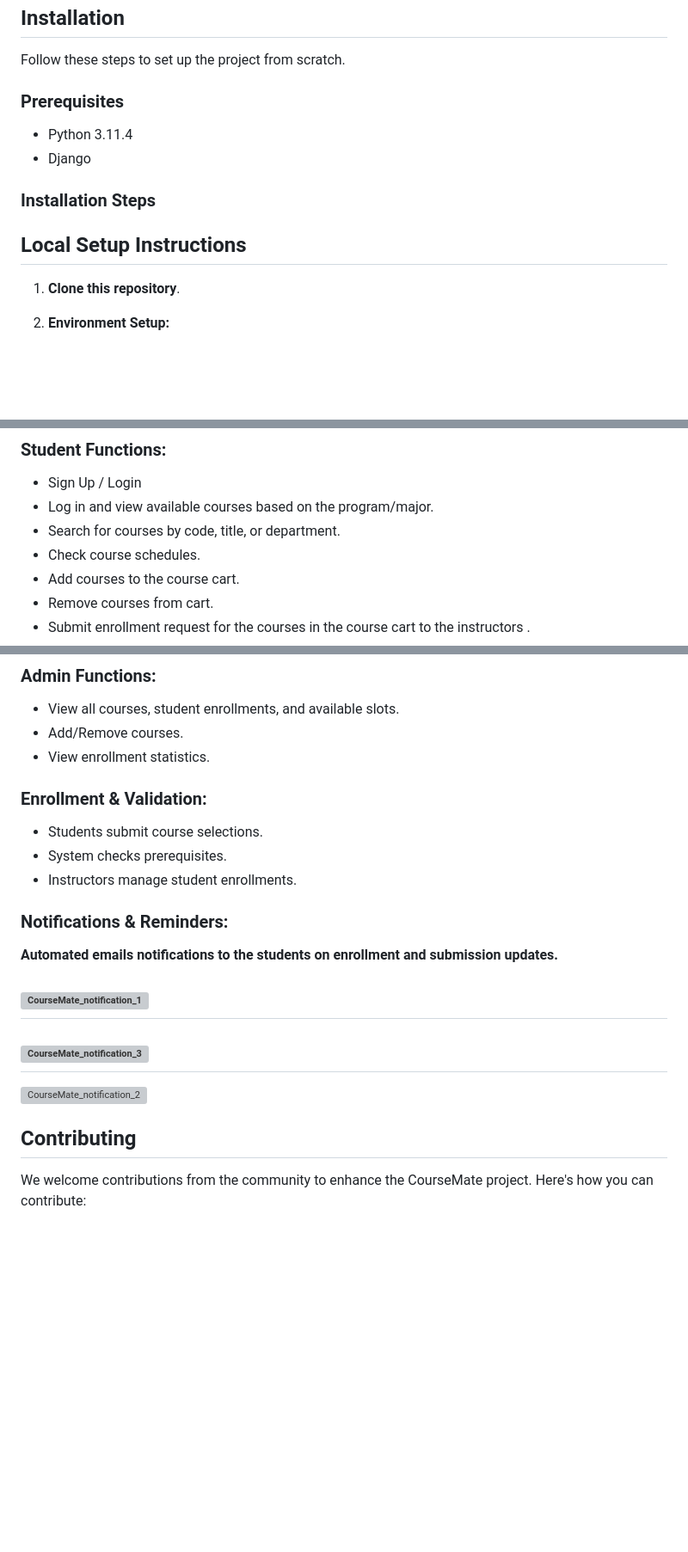
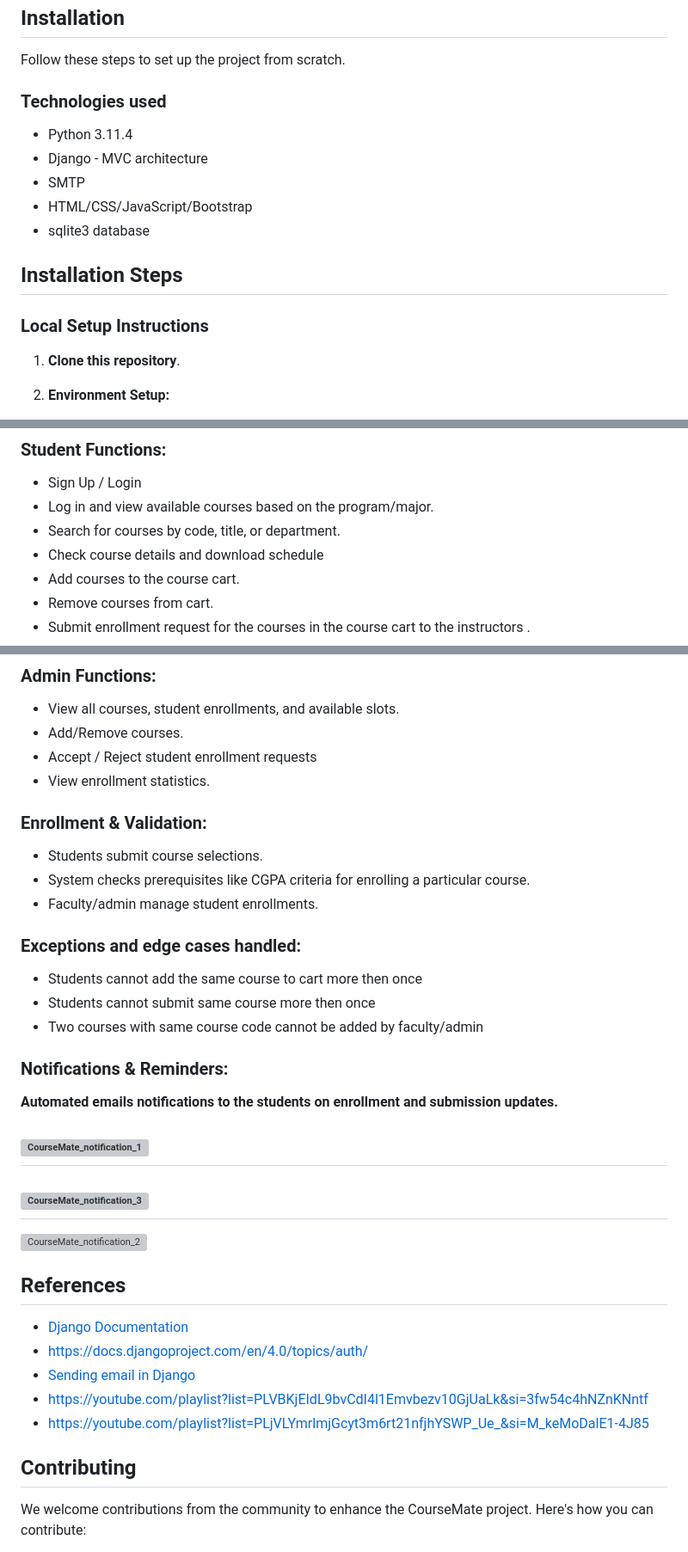
Before and after one commit to anushrevankar24/CourseMate, a Markdown page: README.md, 3 parts joined by grey strips. Shown at 86% size. Rendered like a GitHub page; blank space fills up the shorter version; grey boxes are pictures that could not be loaded.

```diff
--- a/README.md
+++ b/README.md
@@ -10,15 +10,18 @@ CourseMate is a web-based course registration system developed using the Django
 
 Follow these steps to set up the project from scratch.
 
-### Prerequisites
+### Technologies used
 
 - Python 3.11.4
-- Django
+- Django - MVC architecture
+- SMTP
+- HTML/CSS/JavaScript/Bootstrap
+- sqlite3 database
 
 
-### Installation Steps
+## Installation Steps
 
-## Local Setup Instructions
+### Local Setup Instructions
 1. **Clone this repository**.
 
 2. **Environment Setup:**
@@ -76,7 +79,7 @@ Note: Ensure that all the prerequisites are installed and the virtual environmen
 - Sign Up / Login
 - Log in and view available courses based on the program/major.
 - Search for courses by code, title, or department.
-- Check course schedules.
+- Check course details and download schedule
 - Add courses to the course cart.
 - Remove courses from cart.
 - Submit enrollment request for the courses in the course cart to the instructors  .
@@ -95,13 +98,21 @@ Note: Ensure that all the prerequisites are installed and the virtual environmen
 ### Admin Functions:
 - View all courses, student enrollments, and available slots.
 - Add/Remove courses.
+-  Accept / Reject student enrollment requests
 - View enrollment statistics.
+
 
 ### Enrollment & Validation:
 
 - Students submit course selections.
-- System checks prerequisites.
-- Instructors manage student enrollments.
+- System checks prerequisites like CGPA criteria for enrolling a particular course.
+- Faculty/admin manage student enrollments.
+
+### Exceptions and edge cases handled:
+- Students cannot add the same course to cart more then once
+- Students cannot submit same course more then once
+- Two courses with same course code cannot be added by faculty/admin
+
 
 ### Notifications & Reminders:
 
@@ -115,10 +126,15 @@ Note: Ensure that all the prerequisites are installed and the virtual environmen
 
 
 
+## References
 
+- [Django Documentation](https://docs.djangoproject.com/en/5.0/)
+-  https://docs.djangoproject.com/en/4.0/topics/auth/
+- [Sending email in Django](https://docs.djangoproject.com/en/5.0/topics/email/)
+- https://youtube.com/playlist?list=PLVBKjEIdL9bvCdI4l1Emvbezv10GjUaLk&si=3fw54c4hNZnKNntf
+- https://youtube.com/playlist?list=PLjVLYmrlmjGcyt3m6rt21nfjhYSWP_Ue_&si=M_keMoDalE1-4J85
 
 ## Contributing
-
 
 We welcome contributions from the community to enhance the CourseMate project. Here's how you can contribute:
 
```
Also changed, not shown: other parts of README.md (+14 -23 lines).
